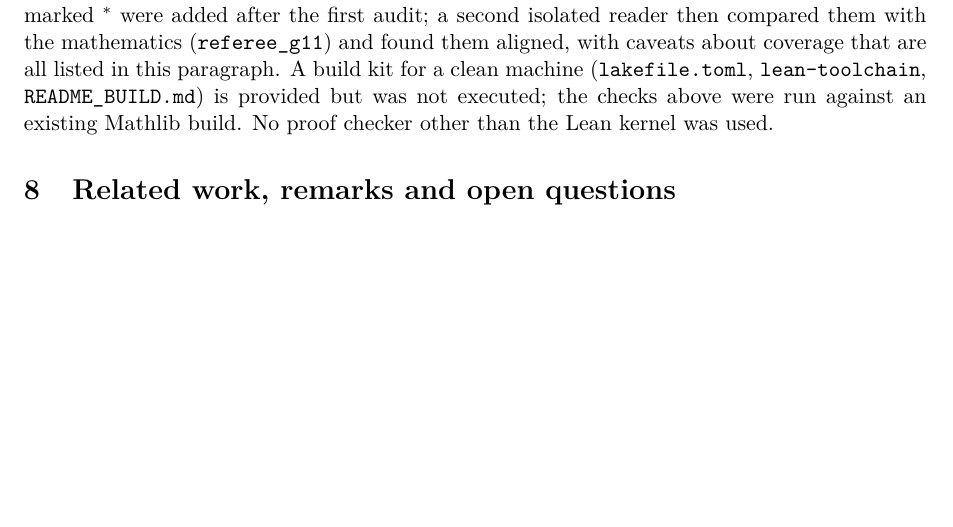
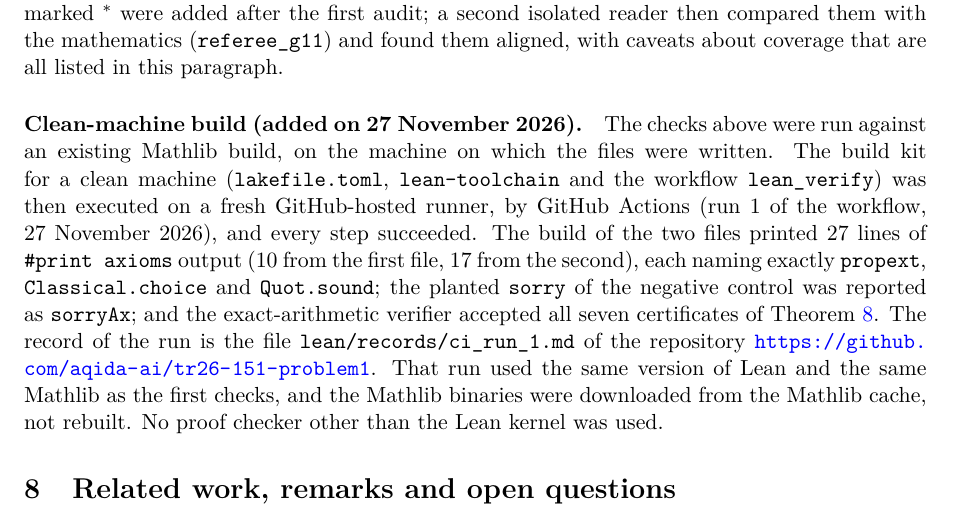
Before and after one commit to aqida-ai/tr26-151-problem1, a LaTeX paper (paper/PAPER_TR26_151_PROBLEM1.tex, which reads paper/PAPER_TR26_151_PROBLEM1_lean.tex): part of page 8 of 10, cut so that both start at the same text, the shorter picture padded with empty space. Compiled offline with pdfLaTeX.

Commit message:
Paper: the Lean section records the first clean-machine run; PDF rebuilt

```diff
--- a/paper/PAPER_TR26_151_PROBLEM1_lean.tex
+++ b/paper/PAPER_TR26_151_PROBLEM1_lean.tex
@@ -65,7 +66,17 @@ ranges (formalised over $\R$ only); Remark~\ref{rem:k}; the statements of Sectio
 Section~\ref{sec:linear} (the certificates of Theorem~\ref{thm:cert} are checked by exact-arithmetic scripts,
 not by Lean). The declarations marked $^{\ast}$ were added after the first audit; a second isolated
 reader then compared them with the mathematics (\texttt{referee\_g11}) and found them aligned, with caveats
-about coverage that are all listed in this paragraph. A build kit for a clean machine
-(\texttt{lakefile.toml}, \texttt{lean-toolchain}, \texttt{README\_BUILD.md}) is provided but was not executed;
-the checks above were run against an existing Mathlib build. No proof checker other than the Lean kernel was
-used.
+about coverage that are all listed in this paragraph.
+
+\paragraph{Clean-machine build (added on 27 November 2026).} The checks above were run against an existing
+Mathlib build, on the machine on which the files were written. The build kit for a clean machine
+(\texttt{lakefile.toml}, \texttt{lean-toolchain} and the workflow \texttt{lean\_verify}) was then executed on a
+fresh GitHub-hosted runner, by GitHub Actions (run~1 of the workflow, 27~November 2026), and every step
+succeeded. The build of the two files printed $27$ lines of \texttt{\#print axioms} output ($10$ from the
+first file, $17$ from the second), each naming exactly \texttt{propext}, \texttt{Classical.choice} and
+\texttt{Quot.sound}; the planted \texttt{sorry} of the negative control was reported as \texttt{sorryAx}; and
+the exact-arithmetic verifier accepted all seven certificates of Theorem~\ref{thm:cert}. The record of the run
+is the file \texttt{lean/records/ci\_run\_1.md} of the repository
+\url{https://github.com/aqida-ai/tr26-151-problem1}. That run used the same version of Lean and the same
+Mathlib as the first checks, and the Mathlib binaries were downloaded from the Mathlib cache, not rebuilt. No
+proof checker other than the Lean kernel was used.
```
Also changed, not shown: paper/PAPER_TR26_151_PROBLEM1.pdf, paper/PAPER_TR26_151_PROBLEM1_lean.tex (3 more changed lines).
